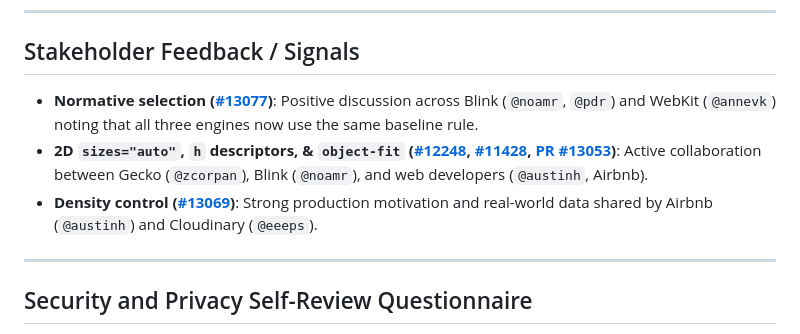
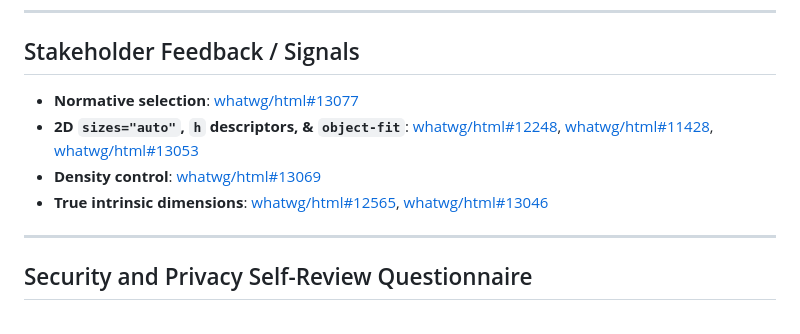
Before and after one commit to noamr/tpac-2026-presentations, a Markdown page: responsive-images/explainer.md, the part around the change. Rendered like a GitHub page.

Commit message:
Link stakeholder discussions neutrally without qualifying as positive

```diff
--- a/responsive-images/explainer.md
+++ b/responsive-images/explainer.md
@@ -190,9 +190,10 @@ Client Hints require server-side negotiation, CDN `Vary` configuration, and extr
 
 ## Stakeholder Feedback / Signals
 
-- **Normative selection ([#13077](https://github.com/whatwg/html/issues/13077))**: Positive discussion across Blink (`@noamr`, `@pdr`) and WebKit (`@annevk`) noting that all three engines now use the same baseline rule.
-- **2D `sizes="auto"`, `h` descriptors, & `object-fit` ([#12248](https://github.com/whatwg/html/issues/12248), [#11428](https://github.com/whatwg/html/issues/11428), [PR #13053](https://github.com/whatwg/html/pull/13053))**: Active collaboration between Gecko (`@zcorpan`), Blink (`@noamr`), and web developers (`@austinh`, Airbnb).
-- **Density control ([#13069](https://github.com/whatwg/html/issues/13069))**: Strong production motivation and real-world data shared by Airbnb (`@austinh`) and Cloudinary (`@eeeps`).
+- **Normative selection**: [whatwg/html#13077](https://github.com/whatwg/html/issues/13077)
+- **2D `sizes="auto"`, `h` descriptors, & `object-fit`**: [whatwg/html#12248](https://github.com/whatwg/html/issues/12248), [whatwg/html#11428](https://github.com/whatwg/html/issues/11428), [whatwg/html#13053](https://github.com/whatwg/html/pull/13053)
+- **Density control**: [whatwg/html#13069](https://github.com/whatwg/html/issues/13069)
+- **True intrinsic dimensions**: [whatwg/html#12565](https://github.com/whatwg/html/issues/12565), [whatwg/html#13046](https://github.com/whatwg/html/pull/13046)
 
 ---
 
```
